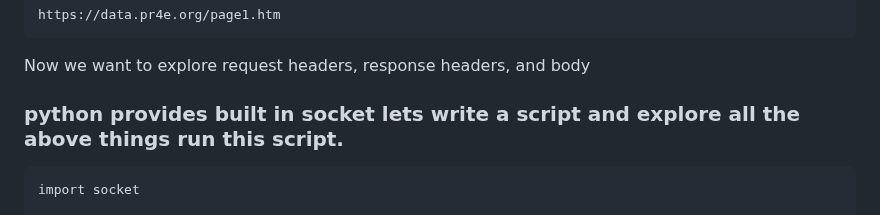
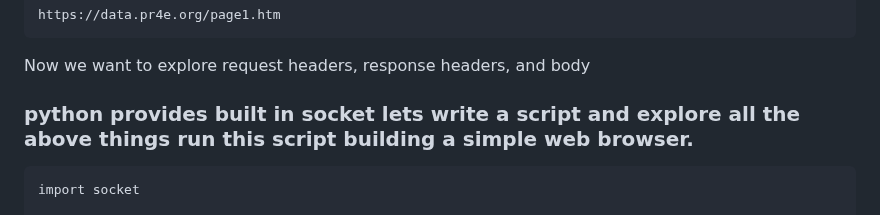
Before and after one commit to HashimThePassionate/Django, a Markdown page: README.md, the part around the change. Rendered like a GitHub page.

Commit message:
initial v1.3

````diff
--- a/README.md
+++ b/README.md
@@ -267,7 +267,7 @@ https://data.pr4e.org/page1.htm
 ```
 Now we want to explore request headers, response headers, and body
 
-### python provides built in socket lets write a script and explore all the above things run this script.
+### python provides built in socket lets write a script and explore all the above things run this script building a simple web browser.
 ```
 import socket
 
````
